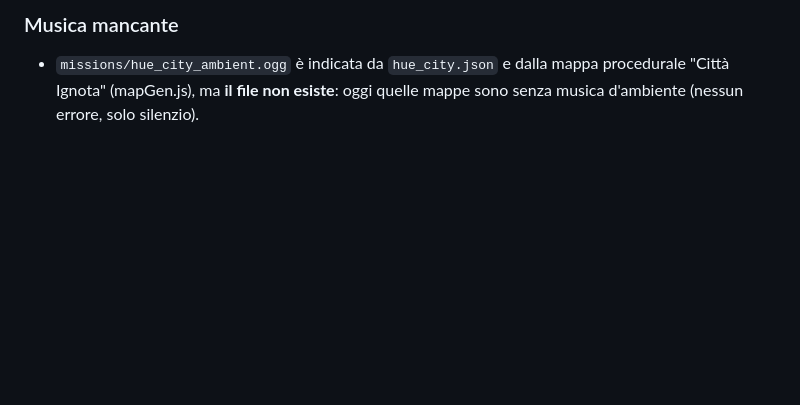
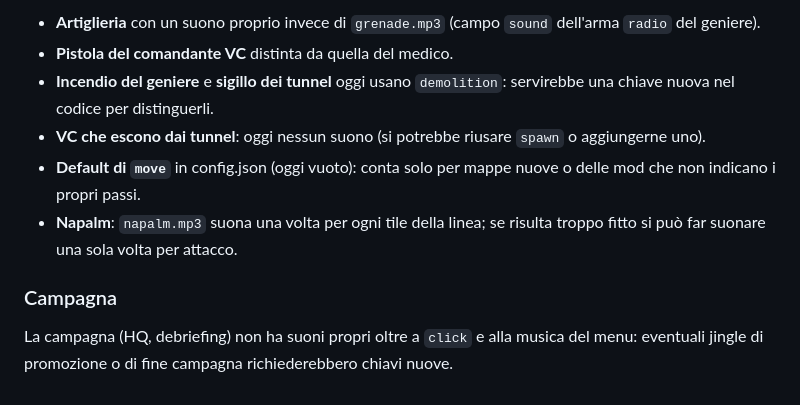
Before and after one commit to Goliath86/vn68, a Markdown page: SUONI.md, the part around one of its changes. GitHub-like rendering; blank space fills up the shorter version.

```diff
--- a/SUONI.md
+++ b/SUONI.md
@@ -87,6 +103,18 @@ Facoltativi, per varietà (oggi condividono un file):
 
-### Musica mancante
+- **Artiglieria** con un suono proprio invece di `grenade.mp3` (campo `sound`
+  dell'arma `radio` del geniere).
+- **Pistola del comandante VC** distinta da quella del medico.
+- **Incendio del geniere** e **sigillo dei tunnel** oggi usano `demolition`:
+  servirebbe una chiave nuova nel codice per distinguerli.
+- **VC che escono dai tunnel**: oggi nessun suono (si potrebbe riusare
+  `spawn` o aggiungerne uno).
+- **Default di `move`** in config.json (oggi vuoto): conta solo per mappe
+  nuove o delle mod che non indicano i propri passi.
+- **Napalm**: `napalm.mp3` suona una volta per ogni tile della linea; se
+  risulta troppo fitto si può far suonare una sola volta per attacco.
 
-- `missions/hue_city_ambient.ogg` è indicata da `hue_city.json` e dalla mappa
-  procedurale "Città Ignota" (mapGen.js), ma **il file non esiste**: oggi
-  quelle mappe sono senza musica d'ambiente (nessun errore, solo silenzio).
+### Campagna
+
+La campagna (HQ, debriefing) non ha suoni propri oltre a `click` e alla musica
+del menu: eventuali jingle di promozione o di fine campagna richiederebbero
+chiavi nuove.
```
Also changed, not shown: other parts of SUONI.md (+72 -56 lines).
